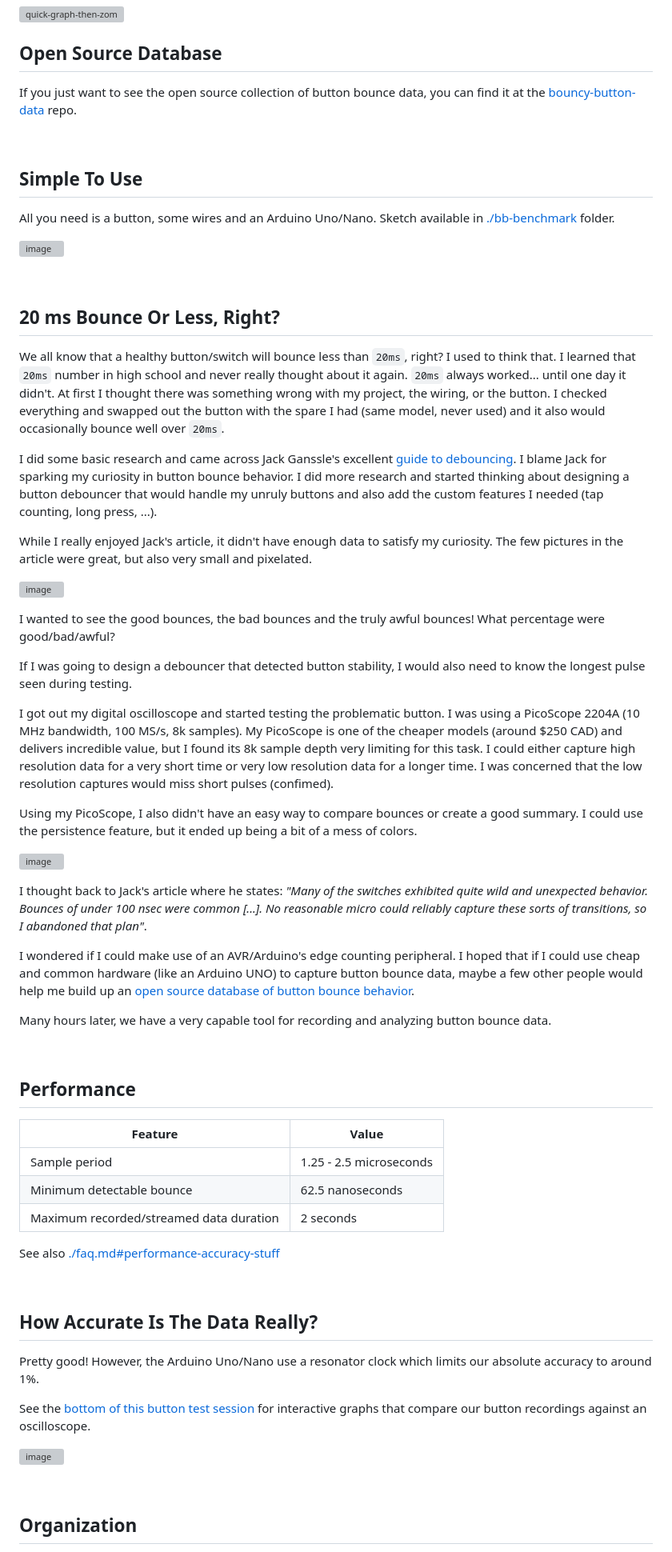
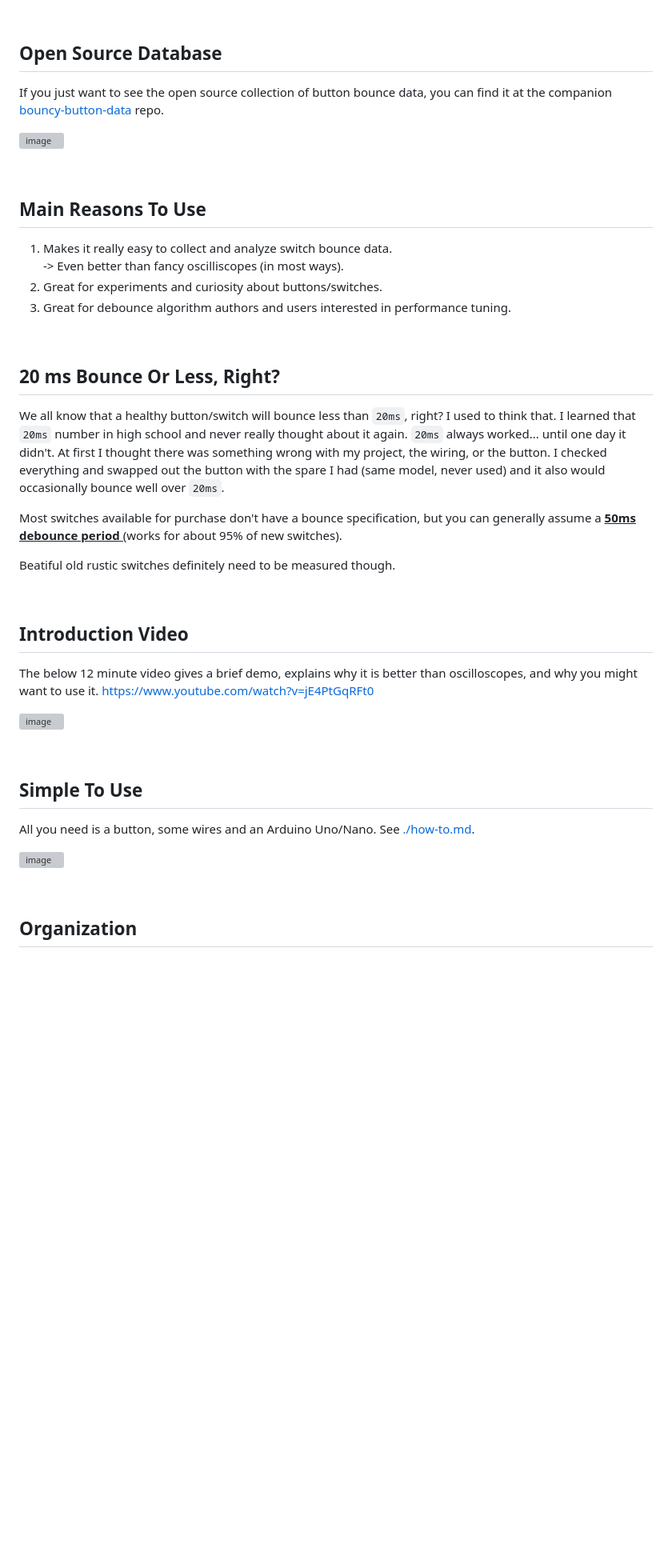
Before and after one commit to adamfk/bouncy-button, a Markdown page: README.md, the part around one of its changes. Shown at 80% size. Rendered like a GitHub page; blank space fills up the shorter version; grey boxes are pictures that could not be loaded.

```diff
--- a/README.md
+++ b/README.md
@@ -9,69 +10,45 @@ You can check out the analysis tool online (on a desktop): [https://adamfk.githu
 
 ## Open Source Database
-If you just want to see the open source collection of button bounce data, you can find it at the [bouncy-button-data](https://github.com/adamfk/bouncy-button-data/) repo.
+If you just want to see the open source collection of button bounce data, you can find it at the companion [bouncy-button-data](https://github.com/adamfk/bouncy-button-data/) repo.
+
+[![image](https://github.com/adamfk/bouncy-button-data/assets/274012/d512514e-0d1c-4d48-a1b9-e2c4b0d69cb3)](https://github.com/adamfk/bouncy-button-data/)
+
+<br>
+
+## Main Reasons To Use
+1. Makes it really easy to collect and analyze switch bounce data.
+<br> -> Even better than fancy oscilliscopes (in most ways).
+3. Great for experiments and curiosity about buttons/switches.
+4. Great for debounce algorithm authors and users interested in performance tuning.
+
+<br>
+
+## 20 ms Bounce Or Less, Right?
+We all know that a healthy button/switch will bounce less than `20ms`, right? I used to think that. I learned that `20ms` number in high school and never really thought about it again. `20ms` always worked... until one day it didn't. At first I thought there was something wrong with my project, the wiring, or the button. I checked everything and swapped out the button with the spare I had (same model, never used) and it also would occasionally bounce well over `20ms`.
+
+Most switches available for purchase don't have a bounce specification, but you can generally assume a <u> **50ms debounce period** </u> (works for about 95% of new switches).
+
+Beatiful old rustic switches definitely need to be measured though.
+
+<br>
+
+## Introduction Video
+The below 12 minute video gives a brief demo, explains why it is better than oscilloscopes, and why you might want to use it.
+[https://www.youtube.com/watch?v=jE4PtGqRFt0](https://www.youtube.com/watch?v=jE4PtGqRFt0)
+
+[![image](https://github.com/adamfk/bouncy-button/assets/274012/b35e4142-4b1b-4baf-9d9a-2228b48307bd)](https://www.youtube.com/watch?v=jE4PtGqRFt0)
 
 
 <br>
 
-
 ## Simple To Use
-All you need is a button, some wires and an Arduino Uno/Nano. Sketch available in [./bb-benchmark](./bb-benchmark/README.md) folder.
+All you need is a button, some wires and an Arduino Uno/Nano. See [./how-to.md](./how-to.md).
 
 ![image](https://github.com/adamfk/bouncy-button/assets/274012/e2feec5d-9622-4019-88d0-63a3557cb8a8)
 
 
 <br>
 
-
-## 20 ms Bounce Or Less, Right?
-We all know that a healthy button/switch will bounce less than `20ms`, right? I used to think that. I learned that `20ms` number in high school and never really thought about it again. `20ms` always worked... until one day it didn't. At first I thought there was something wrong with my project, the wiring, or the button. I checked everything and swapped out the button with the spare I had (same model, never used) and it also would occasionally bounce well over `20ms`.
-
-I did some basic research and came across Jack Ganssle's excellent [guide to debouncing](https://www.ganssle.com/debouncing.htm). I blame Jack for sparking my curiosity in button bounce behavior. I did more research and started thinking about designing a button debouncer that would handle my unruly buttons and also add the custom features I needed (tap counting, long press, ...).
-
-While I really enjoyed Jack's article, it didn't have enough data to satisfy my curiosity. The few pictures in the article were great, but also very small and pixelated.
-
-![image](https://github.com/adamfk/bouncy-button-data/assets/274012/d8a011a3-f1db-4505-862a-631219438dcd)
-
-I wanted to see the good bounces, the bad bounces and the truly awful bounces! What percentage were good/bad/awful?
-
-If I was going to design a debouncer that detected button stability, I would also need to know the longest pulse seen during testing.
-
-I got out my digital oscilloscope and started testing the problematic button. I was using a PicoScope 2204A (10 MHz bandwidth, 100 MS/s, 8k samples). My PicoScope is one of the cheaper models (around $250 CAD) and delivers incredible value, but I found its 8k sample depth very limiting for this task. I could either capture high resolution data for a very short time or very low resolution data for a longer time. I was concerned that the low resolution captures would miss short pulses (confimed).
-
-Using my PicoScope, I also didn't have an easy way to compare bounces or create a good summary. I could use the persistence feature, but it ended up being a bit of a mess of colors.
-
-![image](https://github.com/adamfk/bouncy-button/assets/274012/f8af9fde-45ce-42ae-b2f9-026f88806c64)
-
-I thought back to Jack's article where he states: *"Many of the switches exhibited quite wild and unexpected behavior. Bounces of under 100 nsec were common [...]. No reasonable micro could reliably capture these sorts of transitions, so I abandoned that plan"*.
-
-I wondered if I could make use of an AVR/Arduino's edge counting peripheral. I hoped that if I could use cheap and common hardware (like an Arduino UNO) to capture button bounce data, maybe a few other people would help me build up an [open source database of button bounce behavior](https://github.com/adamfk/bouncy-button-data).
-
-Many hours later, we have a very capable tool for recording and analyzing button bounce data.
-
-<br>
-
-
-## Performance
-
-| Feature                                 | Value                          |
-|-----------------------------------------|--------------------------------|
-| Sample period                           | 1.25 - 2.5 microseconds        |
-| Minimum detectable bounce               | 62.5 nanoseconds               |
-| Maximum recorded/streamed data duration | 2 seconds                      |
-
-See also [./faq.md#performance-accuracy-stuff](./faq.md#performance-accuracy-stuff)
-
-<br>
-
-
-## How Accurate Is The Data Really?
-Pretty good! However, the Arduino Uno/Nano use a resonator clock which limits our absolute accuracy to around 1%.
-
-See the [bottom of this button test session](https://github.com/adamfk/bouncy-button-data/issues/2) for interactive graphs that compare our button recordings against an oscilloscope.
-
-![image](https://github.com/adamfk/bouncy-button-data/assets/274012/330320e9-8d55-476a-805a-062b67e47283)
-
-<br>
 
 ## Organization
 This project is divided into two parts:
```
Also changed, not shown: other parts of README.md (+4 -2 lines).
